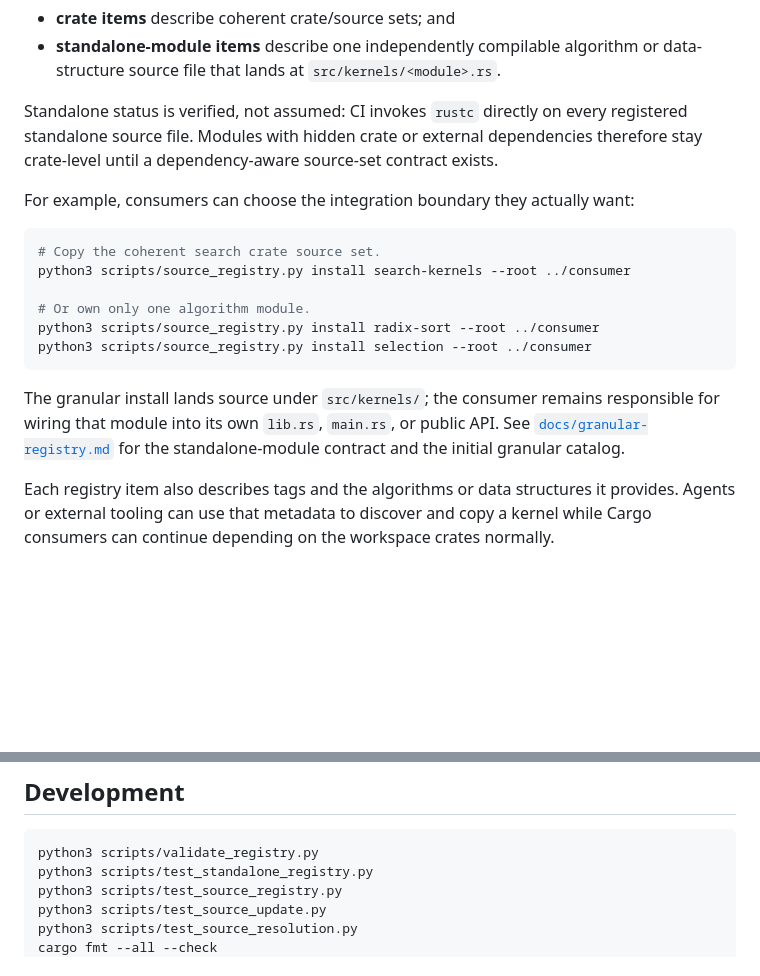
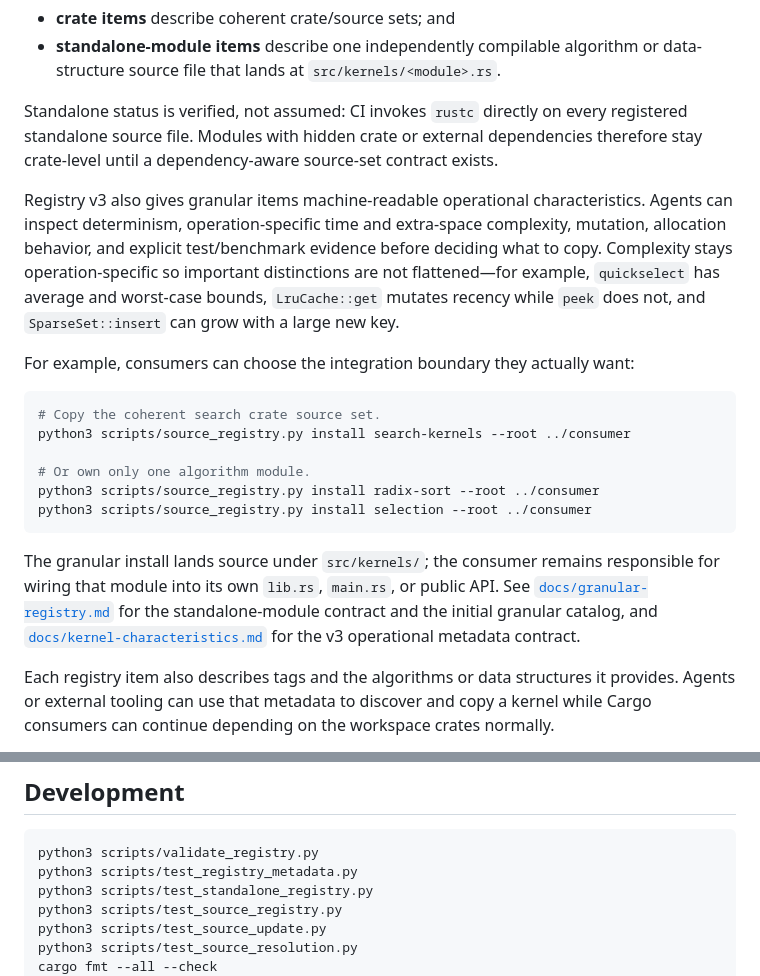
Before and after one commit to moritzbrantner/rust-kernels, a Markdown page: README.md, 2 parts joined by grey strips. Drawn GitHub-style; blank space fills up the shorter version.

Commit message:
docs: expose kernel characteristics metadata

````diff
--- a/README.md
+++ b/README.md
@@ -76,6 +76,8 @@ The registry has two first-class source lanes:
 
 Standalone status is verified, not assumed: CI invokes `rustc` directly on every registered standalone source file. Modules with hidden crate or external dependencies therefore stay crate-level until a dependency-aware source-set contract exists.
 
+Registry v3 also gives granular items machine-readable operational characteristics. Agents can inspect determinism, operation-specific time and extra-space complexity, mutation, allocation behavior, and explicit test/benchmark evidence before deciding what to copy. Complexity stays operation-specific so important distinctions are not flattened—for example, `quickselect` has average and worst-case bounds, `LruCache::get` mutates recency while `peek` does not, and `SparseSet::insert` can grow with a large new key.
+
 For example, consumers can choose the integration boundary they actually want:
 
 ```bash
@@ -87,7 +89,7 @@ python3 scripts/source_registry.py install radix-sort --root ../consumer
 python3 scripts/source_registry.py install selection --root ../consumer
 ```
 
-The granular install lands source under `src/kernels/`; the consumer remains responsible for wiring that module into its own `lib.rs`, `main.rs`, or public API. See [`docs/granular-registry.md`](docs/granular-registry.md) for the standalone-module contract and the initial granular catalog.
+The granular install lands source under `src/kernels/`; the consumer remains responsible for wiring that module into its own `lib.rs`, `main.rs`, or public API. See [`docs/granular-registry.md`](docs/granular-registry.md) for the standalone-module contract and the initial granular catalog, and [`docs/kernel-characteristics.md`](docs/kernel-characteristics.md) for the v3 operational metadata contract.
 
 Each registry item also describes tags and the algorithms or data structures it provides. Agents or external tooling can use that metadata to discover and copy a kernel while Cargo consumers can continue depending on the workspace crates normally.
 
@@ -125,6 +127,7 @@ See [`docs/provenance.md`](docs/provenance.md) for the lock and update contract
 
 ```bash
 python3 scripts/validate_registry.py
+python3 scripts/test_registry_metadata.py
 python3 scripts/test_standalone_registry.py
 python3 scripts/test_source_registry.py
 python3 scripts/test_source_update.py
````
